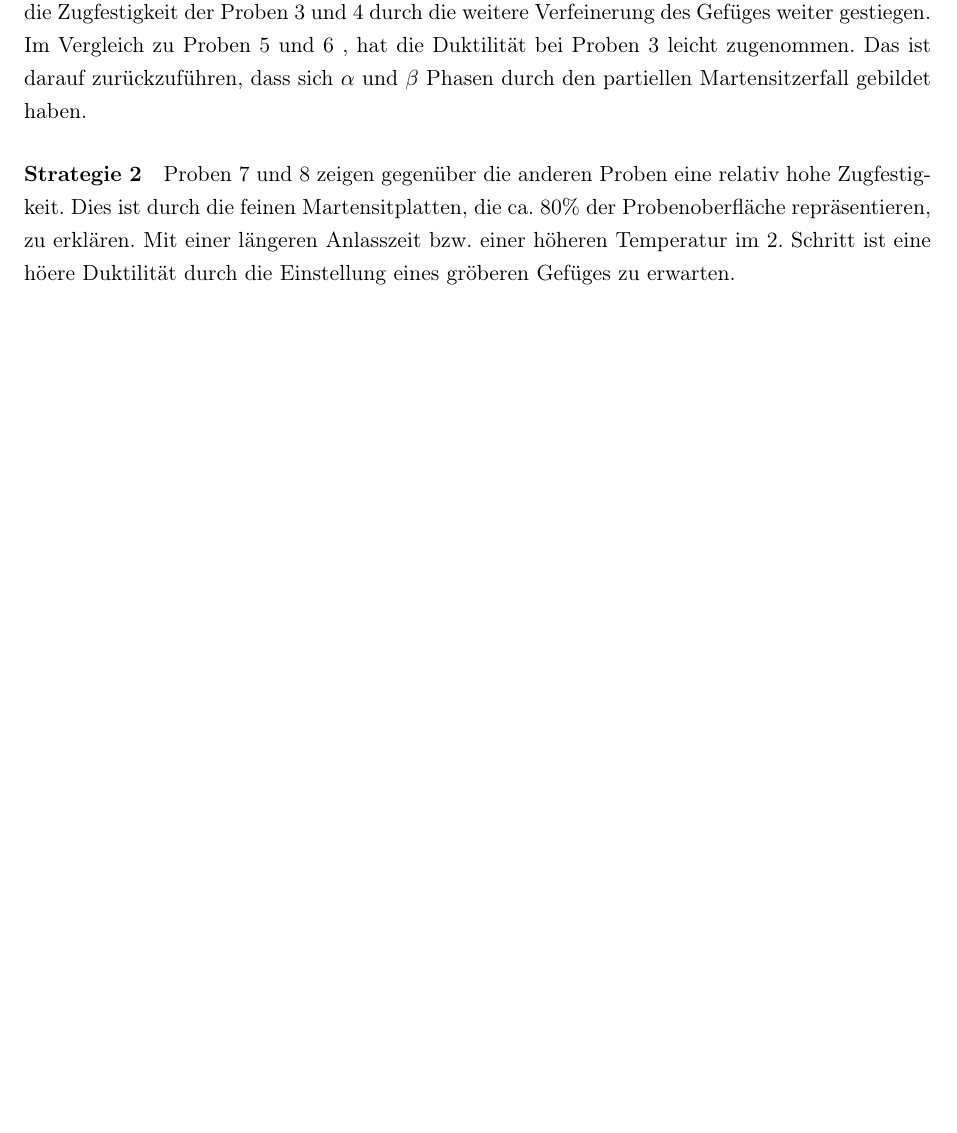
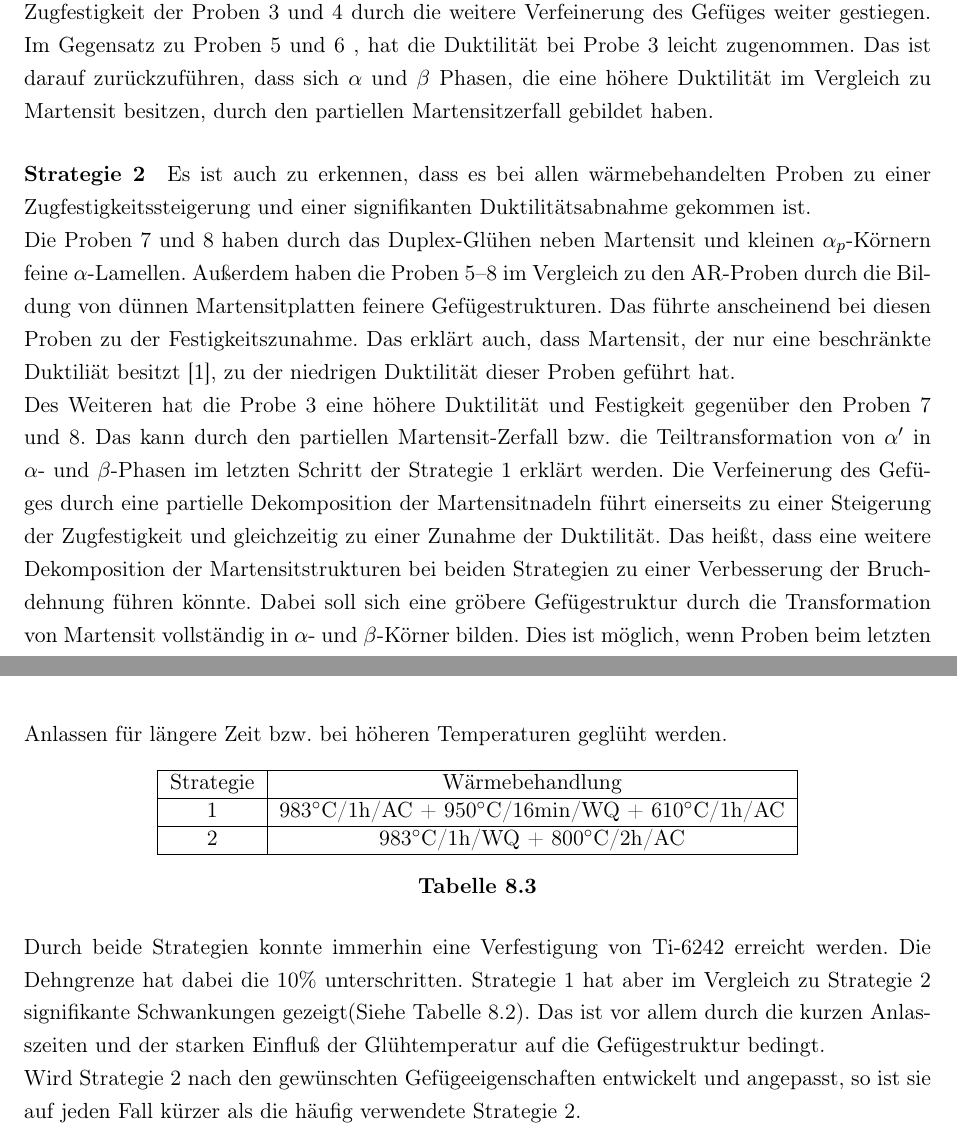
Before and after one commit to vrein/Projektarbeit-Titan, a LaTeX document (Dokument.tex, which reads Kapitel/Zugversuche.tex): part of page 47 of 51 before the commit and two parts of pages 48 and 49 of 53 after it, the two joined at a grey line, cut so that both start at the same text, the shorter picture padded with empty space. Compiled offline with pdfLaTeX.

Commit message:
NNNNNNNNEEEEEEEUUUUUUU

```diff
--- a/Kapitel/Zugversuche.tex
+++ b/Kapitel/Zugversuche.tex
@@ -71,8 +100,36 @@ Nach dem 2. Schritt (Kapitel \ref{MB1}) hat sich Martensit in der Transformierte
-Nach dem 3. Schritt (Kapitel \ref{MZ1}) ist die Zugfestigkeit der Proben 3 und 4 durch die weitere Verfeinerung des Gefüges weiter gestiegen. Im Vergleich zu Proben 5 und 6 , hat die Duktilität bei Proben 3 leicht zugenommen. Das ist  darauf zurückzuführen, dass sich  $\alpha$ und  $\beta$ Phasen durch den partiellen Martensitzerfall gebildet haben.
+Nach dem 2. Schritt (Kapitel \ref{MB1}) hat sich Martensit in der Transformierten $\beta$-Phase des bimodalen Gefüges gebildet. Die feinere Gefügestruktur  durch die dünnen Martensitnadeln und die feinen $\alpha$-Lamellen  haben nur zu einer leichten Festigkeitssteigerung bei Probe 5 und 6 geführt. Die Duktilität hat hingegen stark  abgenommen.
+Nach dem 3. Schritt (Kapitel \ref{MZ1}) ist die Zugfestigkeit der Proben 3 und 4 durch die weitere Verfeinerung des Gefüges weiter gestiegen. Im Gegensatz zu Proben 5 und 6 , hat die Duktilität bei Probe 3 leicht zugenommen. Das ist  darauf zurückzuführen, dass sich  $\alpha$ und  $\beta$ Phasen, die eine höhere Duktilität im Vergleich zu Martensit besitzen, durch den partiellen Martensitzerfall gebildet haben.
 
 
 \paragraph{Strategie 2}
-Proben 7 und 8 zeigen gegenüber die anderen Proben eine relativ hohe Zugfestigkeit.  Dies ist durch die feinen Martensitplatten, die ca. 80\% der Probenoberfläche repräsentieren, zu erklären.
-Mit einer längeren Anlasszeit bzw. einer höheren Temperatur im
-2. Schritt ist eine höere Duktilität durch die Einstellung eines gröberen Gefüges  zu erwarten.
-\newline
+%Proben 7 und 8 zeigen gegenüber die anderen Proben eine relativ hohe Zugfestigkeit.  Dies ist durch die feinen Martensitplatten, die ca. 80\% der Probenoberfläche repräsentieren, zu erklären.
+%Mit einer längeren Anlasszeit bzw. einer höheren Temperatur im
+%2. Schritt ist eine höere Duktilität durch die Einstellung eines gröberen Gefüges  zu erwarten.
+%\newline
+
+Es ist auch zu erkennen, dass es bei allen wärmebehandelten Proben zu einer Zugfestigkeitssteigerung und einer signifikanten Duktilitätsabnahme gekommen ist.\\
+Die Proben 7 und 8 haben durch das Duplex-Glühen neben Martensit und kleinen $\alpha_p$-Körnern feine $\alpha$-Lamellen. Außerdem haben die Proben 5--8 im Vergleich zu den AR-Proben durch die Bildung von  dünnen Martensitplatten feinere Gefügestrukturen. Das führte anscheinend bei diesen Proben zu der Festigkeitszunahme. Das erklärt auch, dass Martensit, der nur eine beschränkte Duktiliät besitzt \cite{Lutjering.2007}, zu der niedrigen Duktilität dieser Proben geführt hat.\\
+Des Weiteren hat die Probe 3 eine höhere Duktilität und Festigkeit gegenüber den Proben 7 und 8. Das kann durch den partiellen Martensit-Zerfall bzw. die Teiltransformation von $\alpha'$ in $\alpha$- und $\beta$-Phasen im letzten Schritt der Strategie 1 erklärt werden. Die Verfeinerung des Gefüges durch eine partielle Dekomposition der Martensitnadeln führt einerseits zu einer Steigerung der  Zugfestigkeit  und gleichzeitig zu einer Zunahme der Duktilität.
+Das heißt, dass eine weitere Dekomposition der Martensitstrukturen bei beiden Strategien zu einer Verbesserung der Bruchdehnung führen könnte. Dabei soll sich eine gröbere Gefügestruktur durch die Transformation von Martensit vollständig in $\alpha$- und $\beta$-Körner bilden. Dies ist möglich, wenn Proben beim letzten Anlassen für längere Zeit bzw. bei höheren Temperaturen geglüht werden.
+
+
+
+\begin{table}[h]
+	\centering
+	\begin{tabular}{|c|c|}
+		\hline
+		Strategie & Wärmebehandlung \\
+		\hline
+		1 & 983$^\circ$C/1h/AC + 950$^\circ$C/16min/WQ + 610$^\circ$C/1h/AC\\
+		\hline
+		2 &  983$^\circ$C/1h/WQ + 800$^\circ$C/2h/AC \\
+		\hline
+	\end{tabular}
+	\caption{}
+	\label{wBZ}
+
+
+\end{table}
+
+Durch beide Strategien konnte immerhin  eine Verfestigung von Ti-6242 erreicht werden. Die Dehngrenze hat dabei  die 10\% unterschritten. Strategie 1 hat aber im Vergleich zu Strategie 2 signifikante Schwankungen gezeigt(Siehe Tabelle \ref{tab:zugversuche}). Das ist vor allem durch die kurzen Anlasszeiten und der starken Einfluß der Glühtemperatur auf die Gefügestruktur bedingt. \\
+Wird Strategie 2  nach den gewünschten Gefügeeigenschaften entwickelt und angepasst, so ist sie auf jeden Fall kürzer als die häufig verwendete Strategie 2.
```
Also changed, not shown: Bilder/Vergleich aller Proben.png (added), Kapitel/Zugversuche.tex (41 more changed lines), 5 other files.
